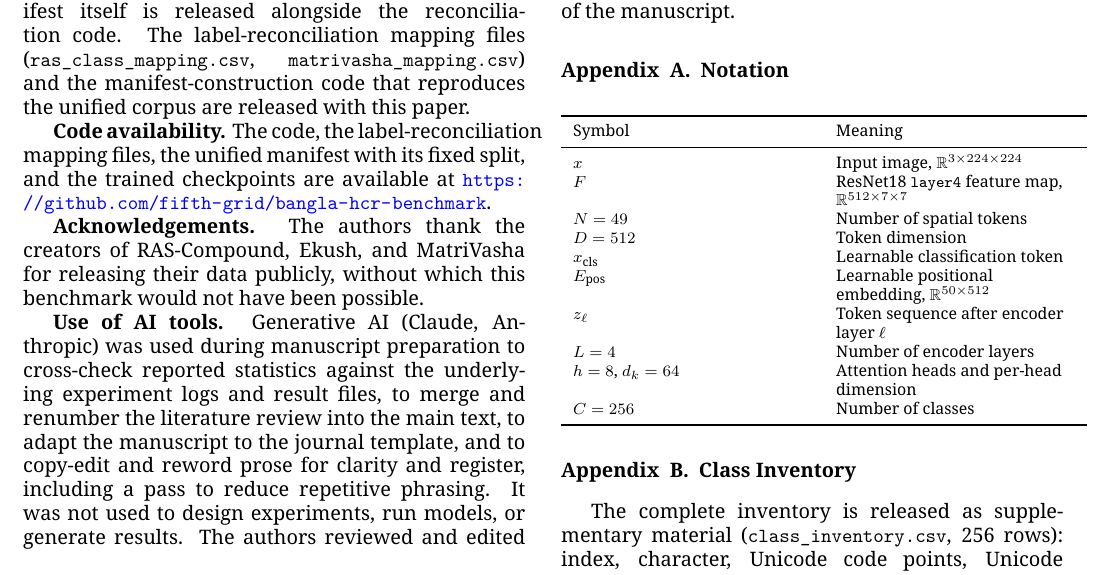
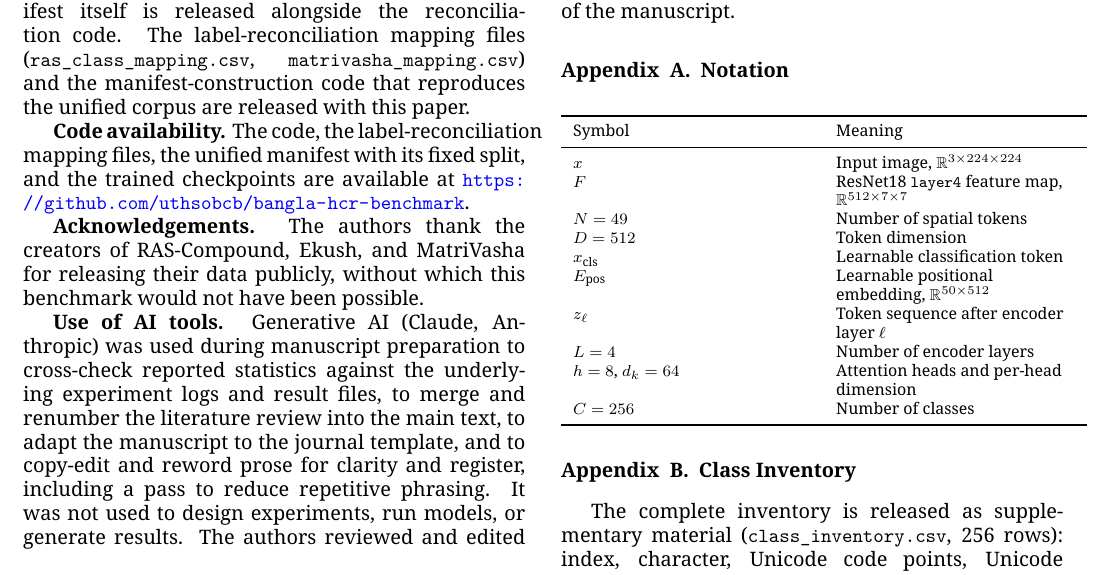
Before and after one commit to uthsobcb/bangla-hcr-benchmark, a LaTeX paper (paper/ivc/main.tex, which reads paper/body.tex): part of page 21 of 24, cut so that both start at the same text. Compiled offline with XeLaTeX.

Commit message:
Point code-availability URL at new repo owner
Co-Authored-By: Claude Sonnet 5.5 <noreply@anthropic.com>

```diff
--- a/paper/body.tex
+++ b/paper/body.tex
@@ -1671,7 +1671,7 @@ label-reconciliation mapping files (\texttt{ras\_class\_mapping.csv},
 \texttt{matrivasha\_mapping.csv}) and the manifest-construction code
 that reproduces the unified corpus are released with this paper.
 
-\textbf{Code availability.} The code, the label-reconciliation mapping files, the unified manifest with its fixed split, and the trained checkpoints are available at \url{https://github.com/fifth-grid/bangla-hcr-benchmark}.
+\textbf{Code availability.} The code, the label-reconciliation mapping files, the unified manifest with its fixed split, and the trained checkpoints are available at \url{https://github.com/uthsobcb/bangla-hcr-benchmark}.
 
 \textbf{Acknowledgements.} The authors thank the creators of
 RAS-Compound, Ekush, and MatriVasha for releasing their data publicly,
```
